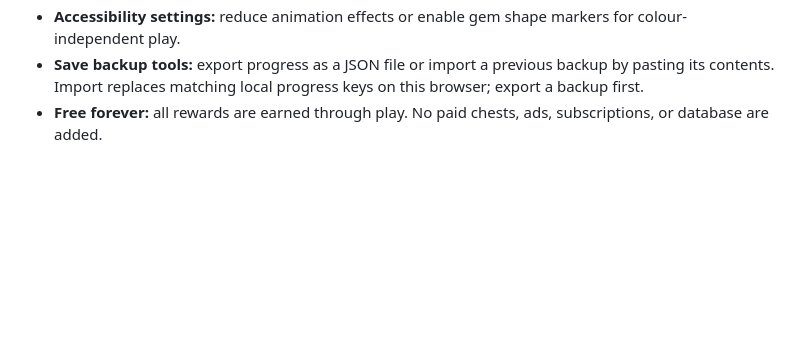
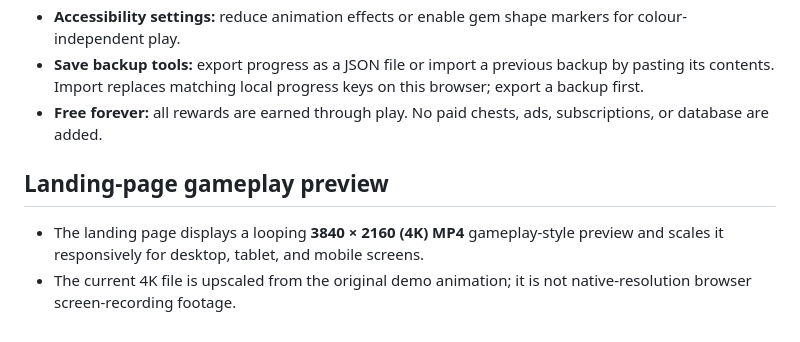
Before and after one commit to shreebalaji767/jewel-match, a Markdown page: README.md, the part around the change. Rendered like a GitHub page; blank space fills up the shorter version.

Commit message:
Document 4K landing page gameplay preview

```diff
--- a/README.md
+++ b/README.md
@@ -99,3 +99,7 @@ The game uses relative asset paths so it can run from the repository's GitHub Pa
 - **Accessibility settings:** reduce animation effects or enable gem shape markers for colour-independent play.
 - **Save backup tools:** export progress as a JSON file or import a previous backup by pasting its contents. Import replaces matching local progress keys on this browser; export a backup first.
 - **Free forever:** all rewards are earned through play. No paid chests, ads, subscriptions, or database are added.
+## Landing-page gameplay preview
+
+- The landing page displays a looping **3840 × 2160 (4K) MP4** gameplay-style preview and scales it responsively for desktop, tablet, and mobile screens.
+- The current 4K file is upscaled from the original demo animation; it is not native-resolution browser screen-recording footage.
```
